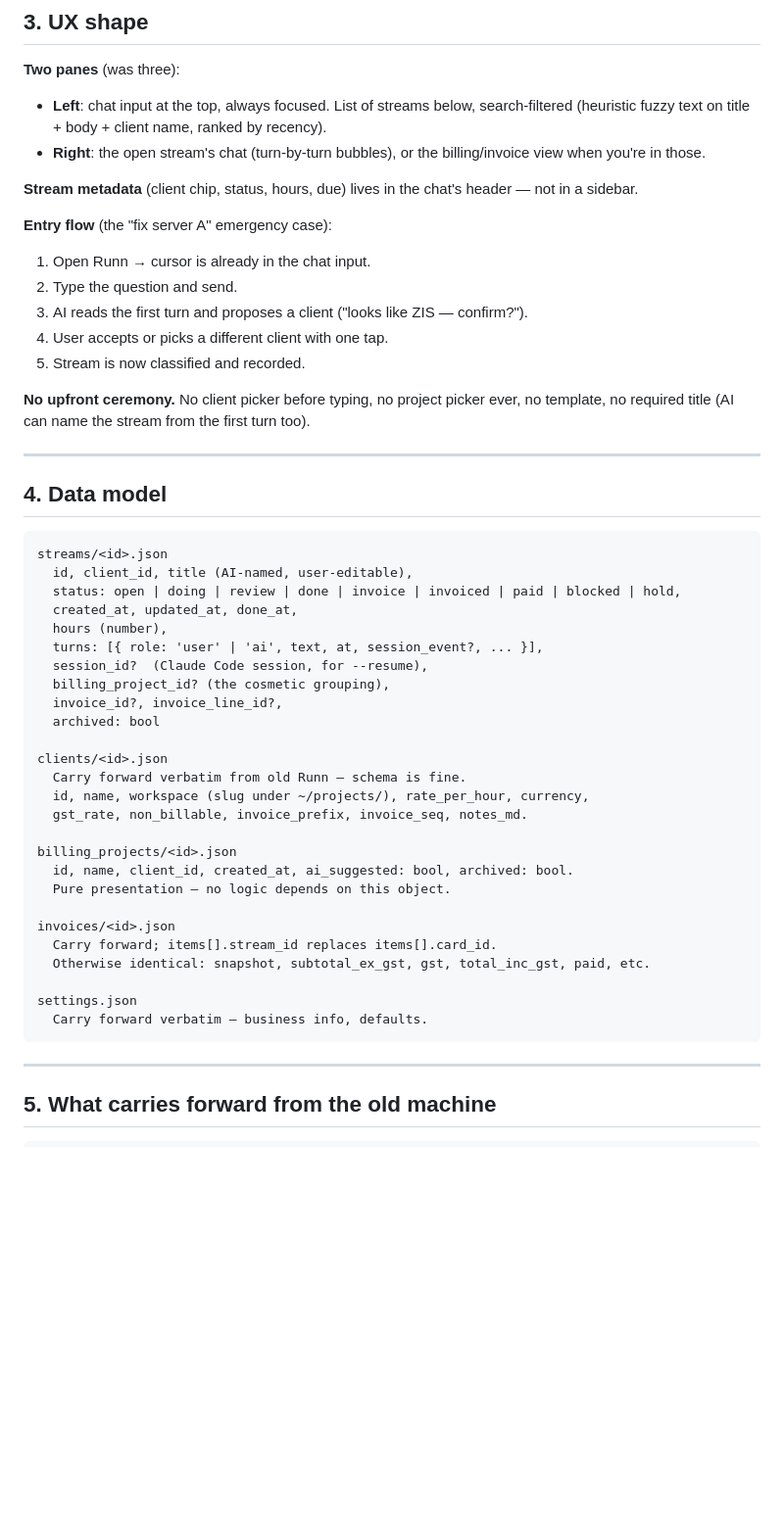
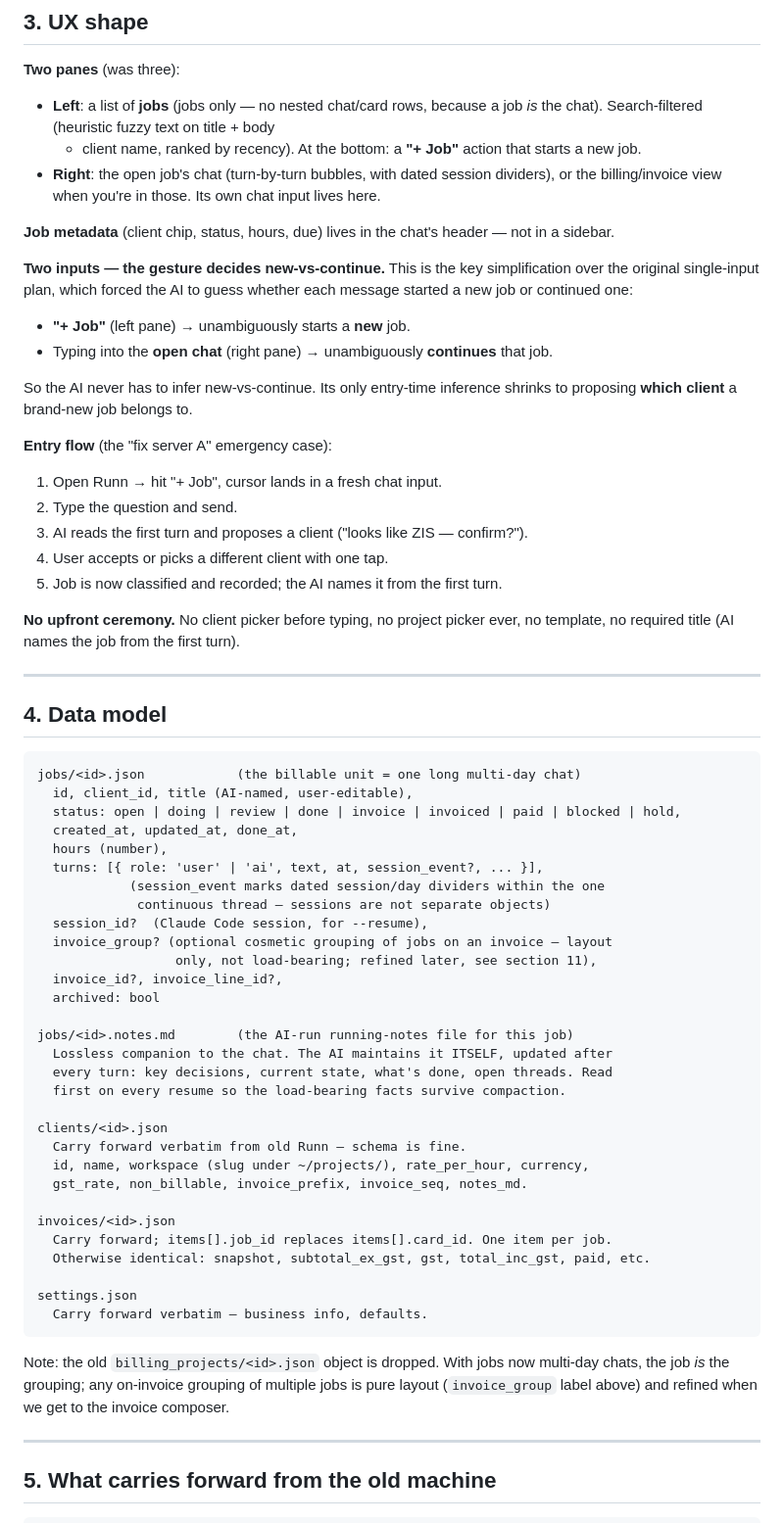
Before and after one commit to robots-and-co/runn, a Markdown page: RUNN2_PLAN.md, the part around one of its changes. Shown at 98% size. Drawn GitHub-style; blank space fills up the shorter version.

````diff
--- a/RUNN2_PLAN.md
+++ b/RUNN2_PLAN.md
@@ -86,58 +109,78 @@ frontend can be sketchy while MCP is solid; never the inverse.
 ## 3. UX shape
 
 **Two panes** (was three):
-- **Left**: chat input at the top, always focused. List of streams below,
-  search-filtered (heuristic fuzzy text on title + body + client name, ranked
-  by recency).
-- **Right**: the open stream's chat (turn-by-turn bubbles), or the
-  billing/invoice view when you're in those.
+- **Left**: a list of **jobs** (jobs only — no nested chat/card rows, because
+  a job _is_ the chat). Search-filtered (heuristic fuzzy text on title + body
+  + client name, ranked by recency). At the bottom: a **"+ Job"** action that
+  starts a new job.
+- **Right**: the open job's chat (turn-by-turn bubbles, with dated session
+  dividers), or the billing/invoice view when you're in those. Its own chat
+  input lives here.
 
-**Stream metadata** (client chip, status, hours, due) lives in the chat's
+**Job metadata** (client chip, status, hours, due) lives in the chat's
 header — not in a sidebar.
 
+**Two inputs — the gesture decides new-vs-continue.** This is the key
+simplification over the original single-input plan, which forced the AI to
+guess whether each message started a new job or continued one:
+- **"+ Job"** (left pane) → unambiguously starts a **new** job.
+- Typing into the **open chat** (right pane) → unambiguously **continues**
+  that job.
+
+So the AI never has to infer new-vs-continue. Its only entry-time inference
+shrinks to proposing **which client** a brand-new job belongs to.
+
 **Entry flow** (the "fix server A" emergency case):
-1. Open Runn → cursor is already in the chat input.
+1. Open Runn → hit "+ Job", cursor lands in a fresh chat input.
 2. Type the question and send.
 3. AI reads the first turn and proposes a client ("looks like ZIS — confirm?").
 4. User accepts or picks a different client with one tap.
-5. Stream is now classified and recorded.
+5. Job is now classified and recorded; the AI names it from the first turn.
 
 **No upfront ceremony.** No client picker before typing, no project picker
-ever, no template, no required title (AI can name the stream from the first
-turn too).
+ever, no template, no required title (AI names the job from the first turn).
 
 ---
 
 ## 4. Data model
 
 ```
-streams/<id>.json
+jobs/<id>.json            (the billable unit = one long multi-day chat)
   id, client_id, title (AI-named, user-editable),
   status: open | doing | review | done | invoice | invoiced | paid | blocked | hold,
   created_at, updated_at, done_at,
   hours (number),
   turns: [{ role: 'user' | 'ai', text, at, session_event?, ... }],
+            (session_event marks dated session/day dividers within the one
+             continuous thread — sessions are not separate objects)
   session_id?  (Claude Code session, for --resume),
-  billing_project_id? (the cosmetic grouping),
+  invoice_group? (optional cosmetic grouping of jobs on an invoice — layout
+                  only, not load-bearing; refined later, see section 11),
   invoice_id?, invoice_line_id?,
   archived: bool
+
+jobs/<id>.notes.md        (the AI-run running-notes file for this job)
+  Lossless companion to the chat. The AI maintains it ITSELF, updated after
+  every turn: key decisions, current state, what's done, open threads. Read
+  first on every resume so the load-bearing facts survive compaction.
 
 clients/<id>.json
   Carry forward verbatim from old Runn — schema is fine.
   id, name, workspace (slug under ~/projects/), rate_per_hour, currency,
   gst_rate, non_billable, invoice_prefix, invoice_seq, notes_md.
 
-billing_projects/<id>.json
-  id, name, client_id, created_at, ai_suggested: bool, archived: bool.
-  Pure presentation — no logic depends on this object.
-
 invoices/<id>.json
-  Carry forward; items[].stream_id replaces items[].card_id.
+  Carry forward; items[].job_id replaces items[].card_id. One item per job.
   Otherwise identical: snapshot, subtotal_ex_gst, gst, total_inc_gst, paid, etc.
 
 settings.json
   Carry forward verbatim — business info, defaults.
 ```
+
+Note: the old `billing_projects/<id>.json` object is dropped. With jobs now
+multi-day chats, the job _is_ the grouping; any on-invoice grouping of
+multiple jobs is pure layout (`invoice_group` label above) and refined when
+we get to the invoice composer.
 
 ---
 
````
Also changed, not shown: other parts of RUNN2_PLAN.md (+34 -11 lines).
